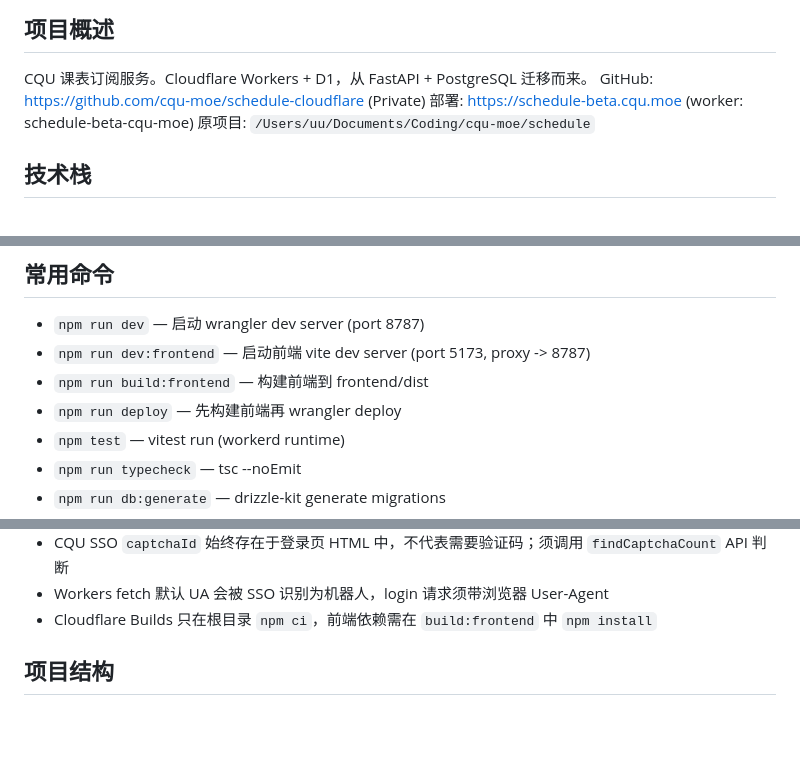
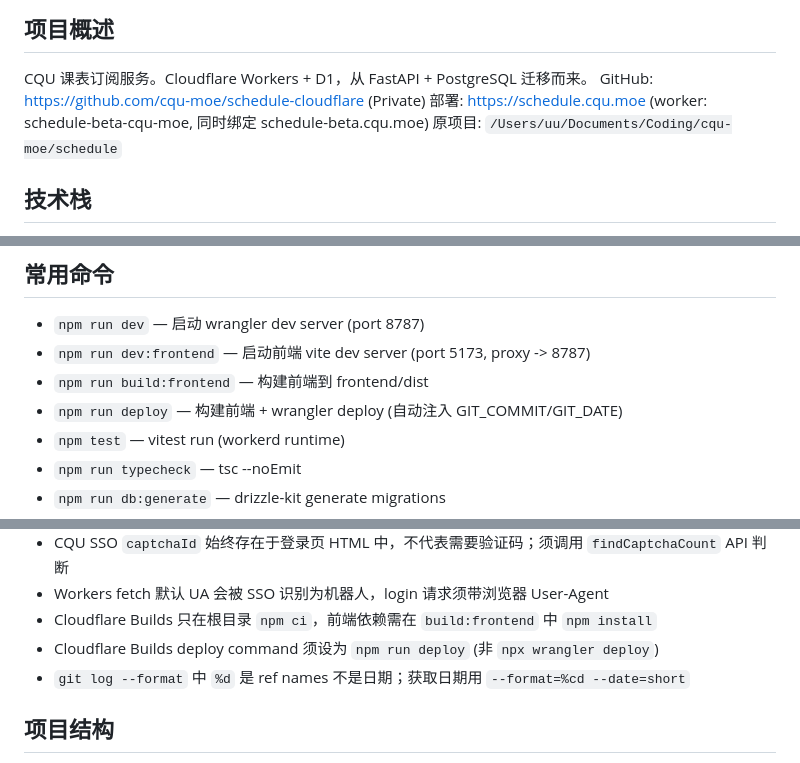
Before and after one commit to cqu-moe/schedule, a Markdown page: CLAUDE.md, 3 parts joined by grey strips. GitHub-like rendering; blank space fills up the shorter version.

Commit message:
docs: update CLAUDE.md with deploy and version injection notes
Co-Authored-By: Claude Opus 4.6 <noreply@anthropic.com>

```diff
--- a/CLAUDE.md
+++ b/CLAUDE.md
@@ -3,7 +3,7 @@
 ## 项目概述
 CQU 课表订阅服务。Cloudflare Workers + D1，从 FastAPI + PostgreSQL 迁移而来。
 GitHub: https://github.com/cqu-moe/schedule-cloudflare (Private)
-部署: https://schedule-beta.cqu.moe (worker: schedule-beta-cqu-moe)
+部署: https://schedule.cqu.moe (worker: schedule-beta-cqu-moe, 同时绑定 schedule-beta.cqu.moe)
 原项目: `/Users/uu/Documents/Coding/cqu-moe/schedule`
 
 ## 技术栈
@@ -17,7 +17,7 @@ GitHub: https://github.com/cqu-moe/schedule-cloudflare (Private)
 - `npm run dev` — 启动 wrangler dev server (port 8787)
 - `npm run dev:frontend` — 启动前端 vite dev server (port 5173, proxy -> 8787)
 - `npm run build:frontend` — 构建前端到 frontend/dist
-- `npm run deploy` — 先构建前端再 wrangler deploy
+- `npm run deploy` — 构建前端 + wrangler deploy (自动注入 GIT_COMMIT/GIT_DATE)
 - `npm test` — vitest run (workerd runtime)
 - `npm run typecheck` — tsc --noEmit
 - `npm run db:generate` — drizzle-kit generate migrations
@@ -39,6 +39,8 @@ GitHub: https://github.com/cqu-moe/schedule-cloudflare (Private)
 - CQU SSO `captchaId` 始终存在于登录页 HTML 中，不代表需要验证码；须调用 `findCaptchaCount` API 判断
 - Workers fetch 默认 UA 会被 SSO 识别为机器人，login 请求须带浏览器 User-Agent
 - Cloudflare Builds 只在根目录 `npm ci`，前端依赖需在 `build:frontend` 中 `npm install`
+- Cloudflare Builds deploy command 须设为 `npm run deploy` (非 `npx wrangler deploy`)
+- `git log --format` 中 `%d` 是 ref names 不是日期；获取日期用 `--format=%cd --date=short`
 
 ## 项目结构
 - `src/index.ts` — 入口 (Hono app, CORS, routes, cron)
```
